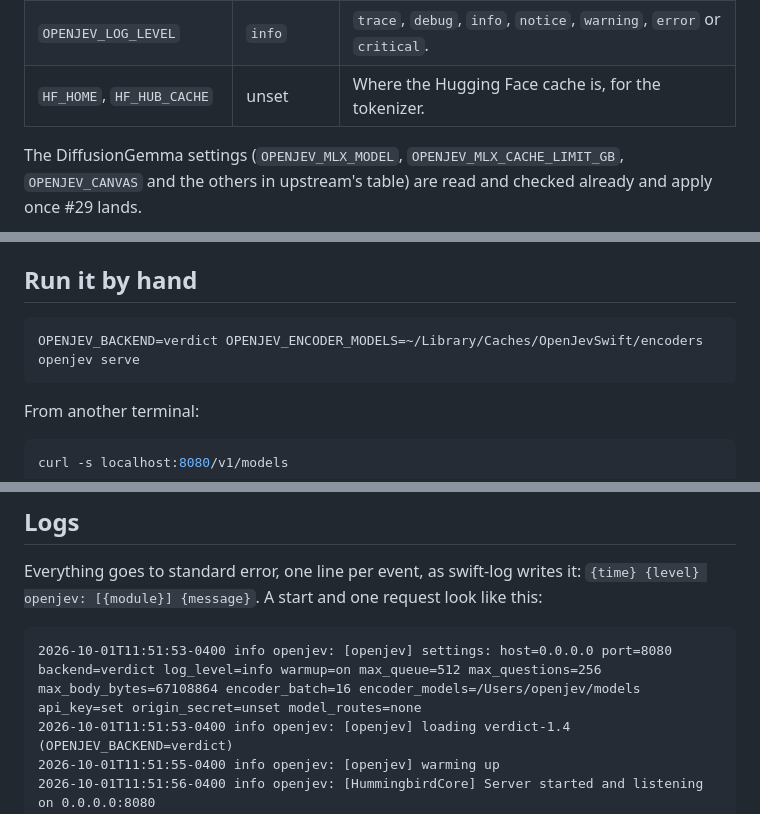
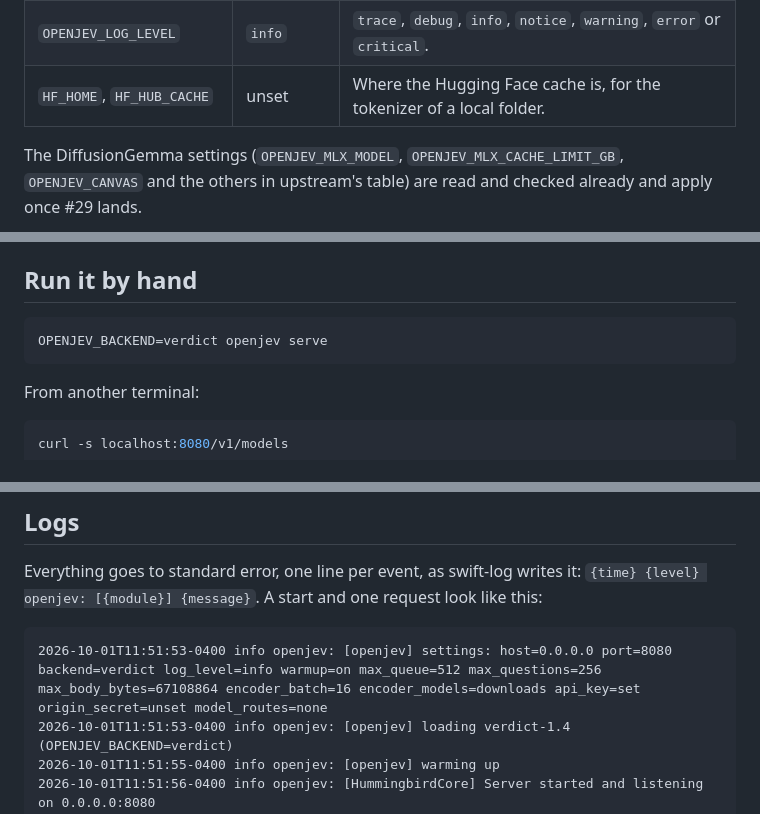
Before and after one commit to Algorythm-Canada/OpenJevSwift, a Markdown page: docs/deployment.md, 3 parts joined by grey strips. Rendered like a GitHub page.

````diff
--- a/docs/deployment.md
+++ b/docs/deployment.md
@@ -81,7 +81,7 @@ The server reads upstream's `OPENJEV_*` variables, with upstream's defaults and
 | `OPENJEV_MAX_BODY_BYTES` | `67108864` | Request body limit before a 413. |
 | `OPENJEV_WARMUP` | `1` | `0` skips the warm-up read before the server opens. |
 | `OPENJEV_LOG_LEVEL` | `info` | `trace`, `debug`, `info`, `notice`, `warning`, `error` or `critical`. |
-| `HF_HOME`, `HF_HUB_CACHE` | unset | Where the Hugging Face cache is, for the tokenizer. |
+| `HF_HOME`, `HF_HUB_CACHE` | unset | Where the Hugging Face cache is, for the tokenizer of a local folder. |
 
 The DiffusionGemma settings (`OPENJEV_MLX_MODEL`, `OPENJEV_MLX_CACHE_LIMIT_GB`, `OPENJEV_CANVAS`
 and the others in upstream's table) are read and checked already and apply once #29 lands.
@@ -104,7 +104,7 @@ every variable (D-030).
 ## Run it by hand
 
 ```bash
-OPENJEV_BACKEND=verdict OPENJEV_ENCODER_MODELS=~/Library/Caches/OpenJevSwift/encoders openjev serve
+OPENJEV_BACKEND=verdict openjev serve
 ```
 
 From another terminal:
@@ -227,7 +223,7 @@ Everything goes to standard error, one line per event, as swift-log writes it:
 `{time} {level} openjev: [{module}] {message}`. A start and one request look like this:
 
 ```text
-2026-10-01T11:51:53-0400 info openjev: [openjev] settings: host=0.0.0.0 port=8080 backend=verdict log_level=info warmup=on max_queue=512 max_questions=256 max_body_bytes=67108864 encoder_batch=16 encoder_models=/Users/openjev/models api_key=set origin_secret=unset model_routes=none
+2026-10-01T11:51:53-0400 info openjev: [openjev] settings: host=0.0.0.0 port=8080 backend=verdict log_level=info warmup=on max_queue=512 max_questions=256 max_body_bytes=67108864 encoder_batch=16 encoder_models=downloads api_key=set origin_secret=unset model_routes=none
 2026-10-01T11:51:53-0400 info openjev: [openjev] loading verdict-1.4 (OPENJEV_BACKEND=verdict)
 2026-10-01T11:51:55-0400 info openjev: [openjev] warming up
 2026-10-01T11:51:56-0400 info openjev: [HummingbirdCore] Server started and listening on 0.0.0.0:8080
````
Also changed, not shown: other parts of docs/deployment.md (+15 -19 lines).
